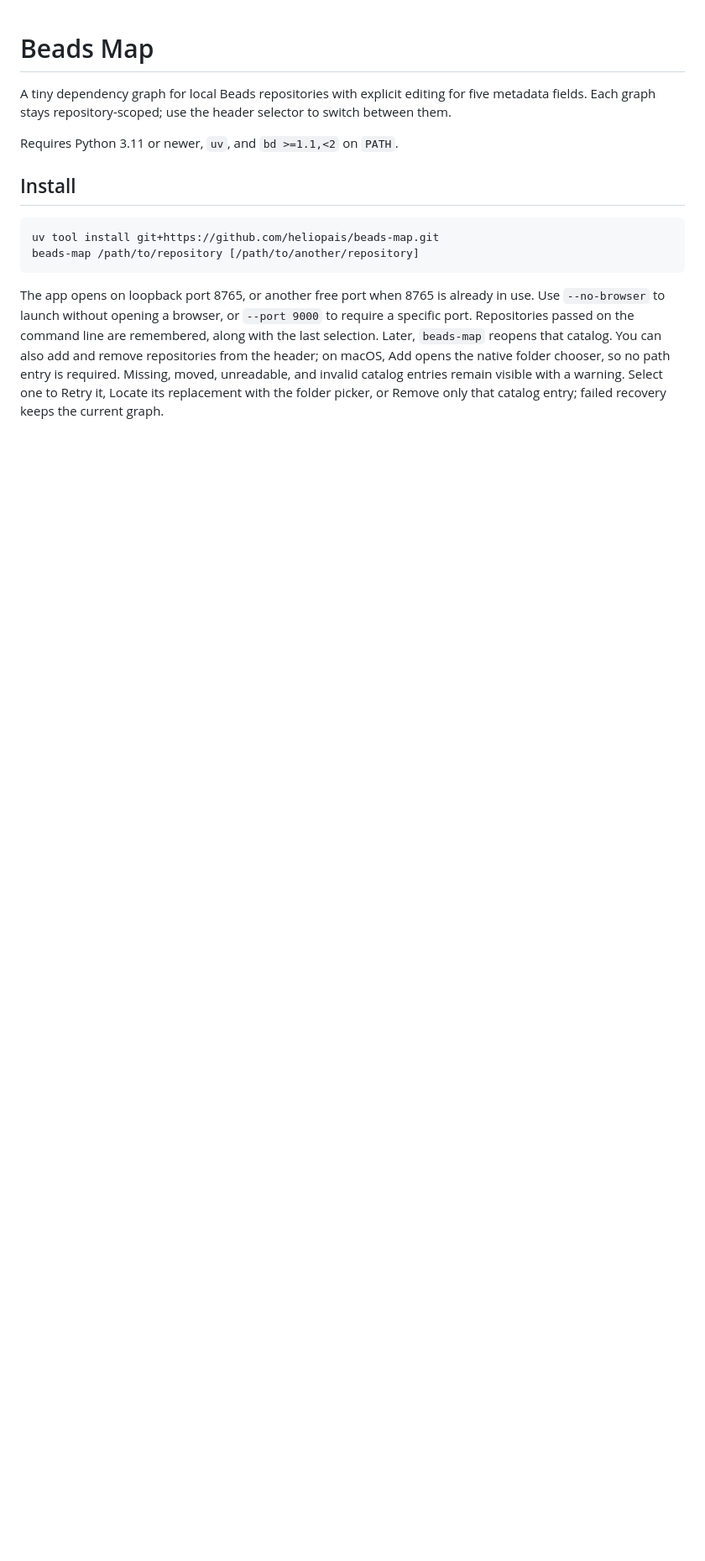
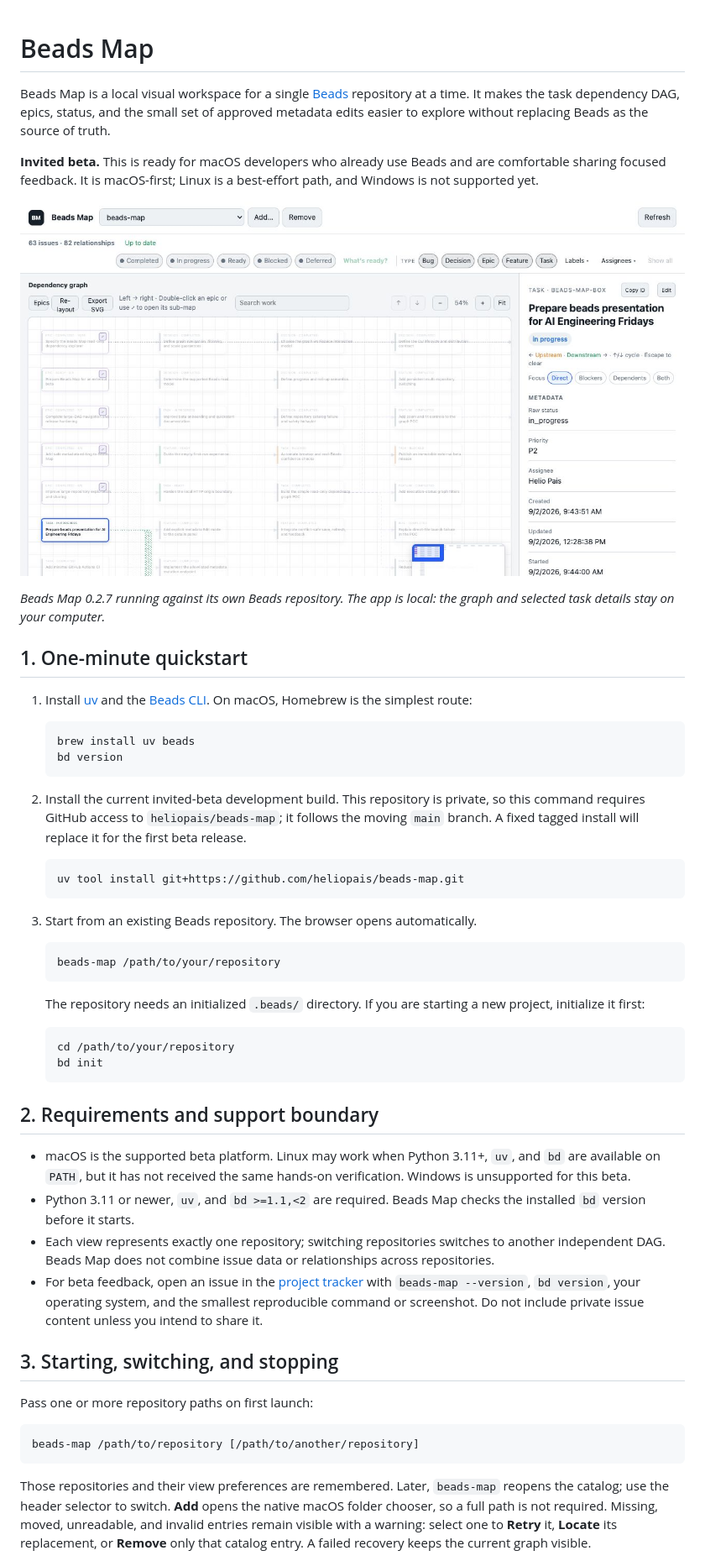
Before and after one commit to heliopais/beads-map, a Markdown page: README.md, the part around the change printed below. Shown: that part at 84% size. Drawn GitHub-style; pictures changed too: docs/assets/beads-map-overview.jpg (added); blank space fills up the shorter version.

Commit message:
Improve external beta onboarding

````diff
--- a/README.md
+++ b/README.md
@@ -1,25 +1,55 @@
 # Beads Map
 
-A tiny dependency graph for local Beads repositories with explicit editing for
-five metadata fields. Each graph stays repository-scoped; use the header
-selector to switch between them.
+Beads Map is a local visual workspace for a single [Beads](https://github.com/gastownhall/beads) repository at a time. It makes the task dependency DAG, epics, status, and the small set of approved metadata edits easier to explore without replacing Beads as the source of truth.
 
-Requires Python 3.11 or newer, `uv`, and `bd >=1.1,<2` on `PATH`.
+**Invited beta.** This is ready for macOS developers who already use Beads and are comfortable sharing focused feedback. It is macOS-first; Linux is a best-effort path, and Windows is not supported yet.
 
-## Install
+![Beads Map showing a repository dependency graph, filters, and the selected task details panel](docs/assets/beads-map-overview.jpg)
+
+*Beads Map 0.2.7 running against its own Beads repository. The app is local: the graph and selected task details stay on your computer.*
+
+## 1. One-minute quickstart
+
+1. Install [uv](https://docs.astral.sh/uv/getting-started/installation/) and the [Beads CLI](https://beads.gascity.com/getting-started/installation). On macOS, Homebrew is the simplest route:
+
+   ```bash
+   brew install uv beads
+   bd version
+   ```
+
+2. Install the current invited-beta development build. This repository is private, so this command requires GitHub access to `heliopais/beads-map`; it follows the moving `main` branch. A fixed tagged install will replace it for the first beta release.
+
+   ```bash
+   uv tool install git+https://github.com/heliopais/beads-map.git
+   ```
+
+3. Start from an existing Beads repository. The browser opens automatically.
+
+   ```bash
+   beads-map /path/to/your/repository
+   ```
+
+   The repository needs an initialized `.beads/` directory. If you are starting a new project, initialize it first:
+
+   ```bash
+   cd /path/to/your/repository
+   bd init
+   ```
+
+## 2. Requirements and support boundary
+
+- macOS is the supported beta platform. Linux may work when Python 3.11+, `uv`, and `bd` are available on `PATH`, but it has not received the same hands-on verification. Windows is unsupported for this beta.
+- Python 3.11 or newer, `uv`, and `bd >=1.1,<2` are required. Beads Map checks the installed `bd` version before it starts.
+- Each view represents exactly one repository; switching repositories switches to another independent DAG. Beads Map does not combine issue data or relationships across repositories.
+- For beta feedback, open an issue in the [project tracker](https://github.com/heliopais/beads-map/issues) with `beads-map --version`, `bd version`, your operating system, and the smallest reproducible command or screenshot. Do not include private issue content unless you intend to share it.
+
+## 3. Starting, switching, and stopping
+
+Pass one or more repository paths on first launch:
 
 ```bash
-uv tool install git+https://github.com/heliopais/beads-map.git
 beads-map /path/to/repository [/path/to/another/repository]
 ```
 
-The app opens on loopback port 8765, or another free port when 8765 is already
-in use. Use `--no-browser` to launch without opening a browser, or `--port 9000`
-to require a specific port. Repositories passed on the command line are
-remembered, along with the last selection. Later, `beads-map` reopens that
-catalog. You can also add and remove repositories from the header; on macOS,
-Add opens the native folder chooser, so no path entry is required.
-Missing, moved, unreadable, and invalid catalog entries remain visible with a
-warning. Select one to Retry it, Locate its replacement with the folder picker,
-or Remove only that catalog entry; failed recovery keeps the current graph.
+Those repositories and their view preferences are remembered. Later, `beads-map` reopens the catalog; use the header selector to switch. **Add** opens the native macOS folder chooser, so a full path is not required. Missing, moved, unreadable, and invalid entries remain visible with a warning: select one to **Retry** it, **Locate** its replacement, or **Remove** only that catalog entry. A failed recovery keeps the current graph visible.
 
````
Also changed, not shown: other parts of README.md (+65 -70 lines), .wolf/STATUS.md (+2 -1 lines), 1 other file.
